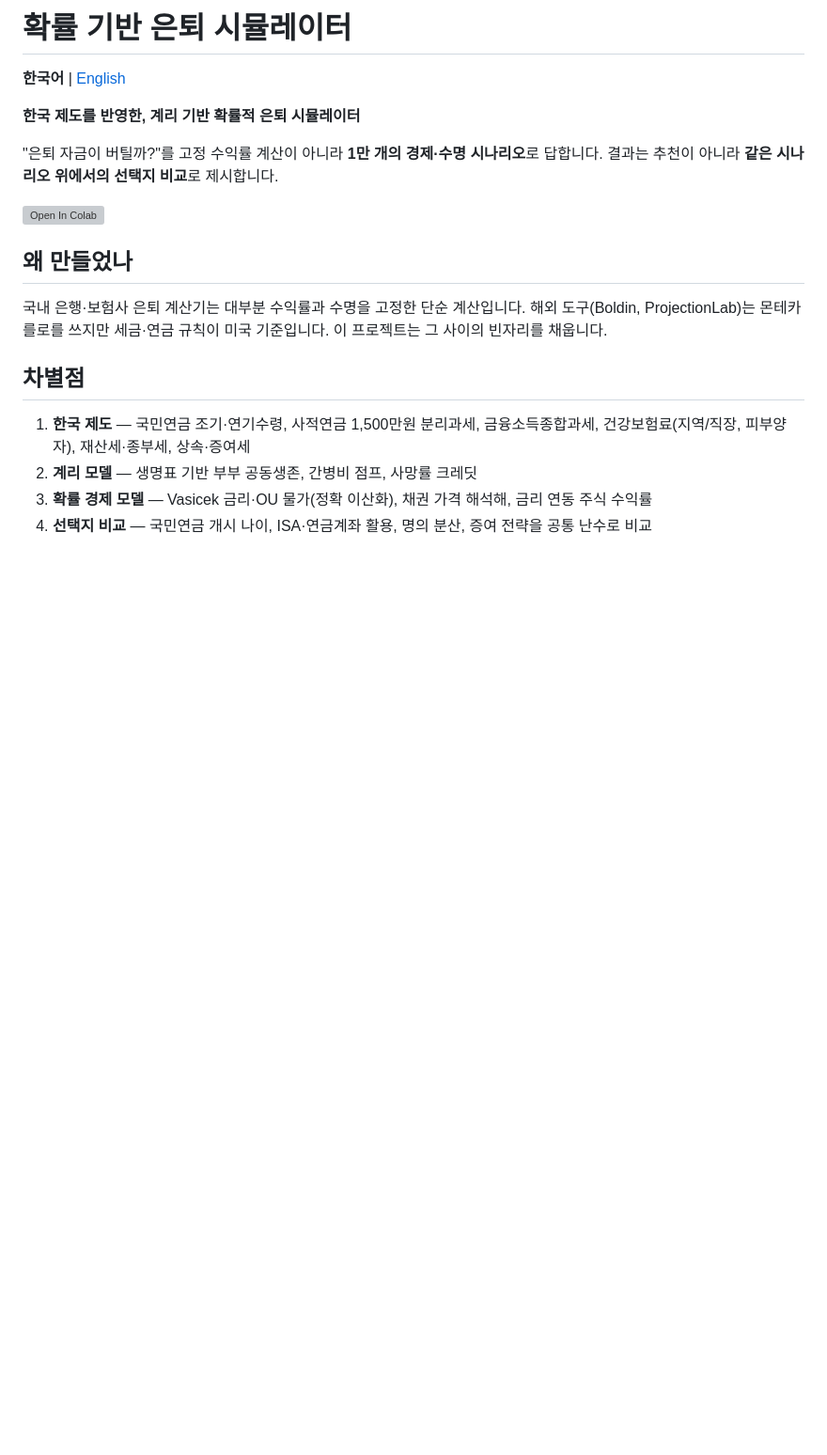
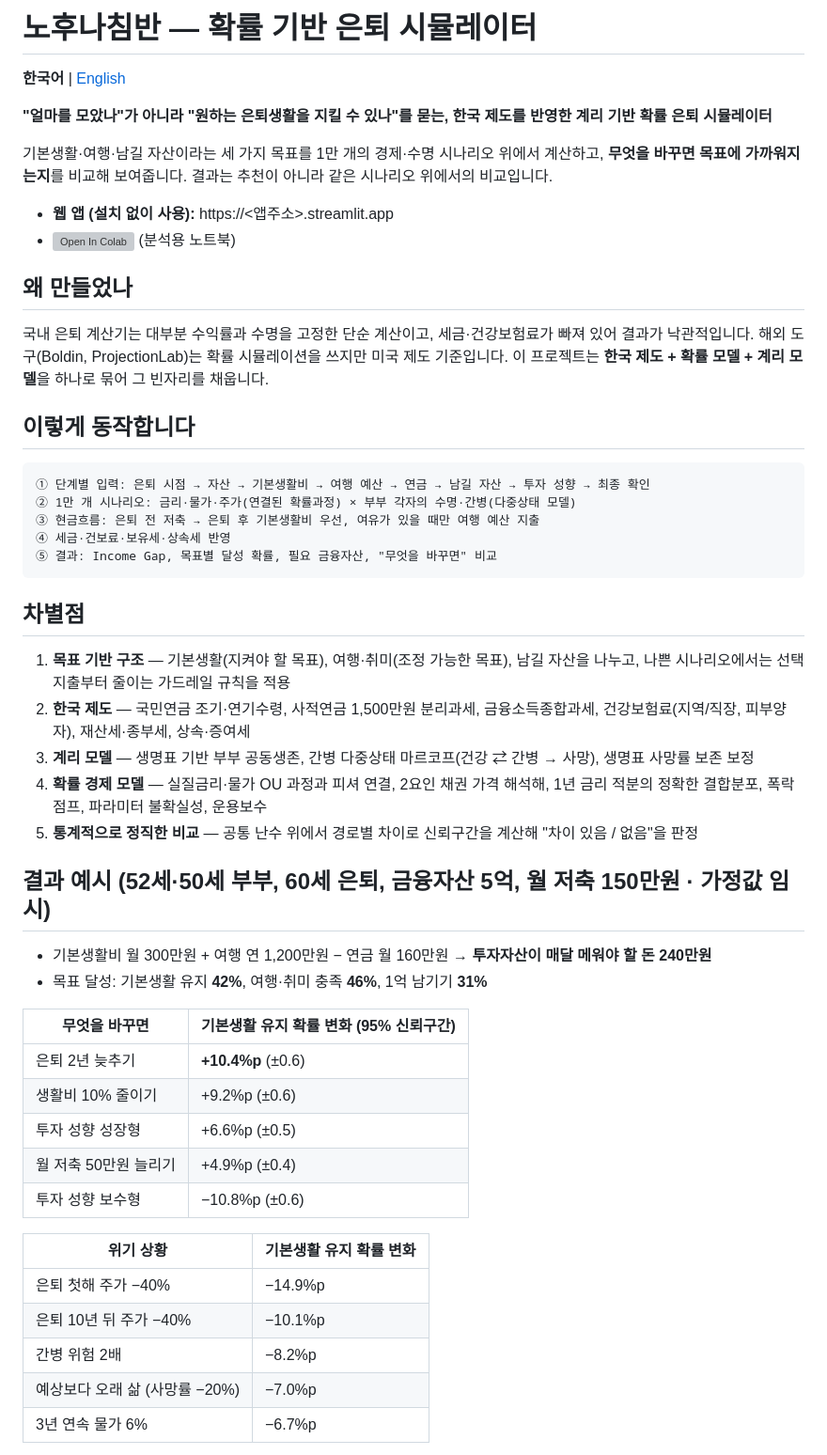
Before and after one commit to minyoungkang1227/retirement-simulator, a Markdown page: README.md, the part around one of its changes. Shown at 94% size. Rendered like a GitHub page; blank space fills up the shorter version; grey boxes are pictures that could not be loaded.

````diff
--- a/README.md
+++ b/README.md
@@ -1,21 +1,54 @@
-# 확률 기반 은퇴 시뮬레이터
+# 노후나침반 — 확률 기반 은퇴 시뮬레이터
 
 **한국어** | [English](README.en.md)
 
-**한국 제도를 반영한, 계리 기반 확률적 은퇴 시뮬레이터**
+**"얼마를 모았나"가 아니라 "원하는 은퇴생활을 지킬 수 있나"를 묻는, 한국 제도를 반영한 계리 기반 확률 은퇴 시뮬레이터**
 
-"은퇴 자금이 버틸까?"를 고정 수익률 계산이 아니라 **1만 개의 경제·수명 시나리오**로 답합니다.
-결과는 추천이 아니라 **같은 시나리오 위에서의 선택지 비교**로 제시합니다.
+기본생활·여행·남길 자산이라는 세 가지 목표를 1만 개의 경제·수명 시나리오 위에서 계산하고, **무엇을 바꾸면 목표에 가까워지는지**를 비교해 보여줍니다. 결과는 추천이 아니라 같은 시나리오 위에서의 비교입니다.
 
-[![Open In Colab](https://colab.research.google.com/assets/colab-badge.svg)](https://colab.research.google.com/github/minyoungkang1227/retirement-simulator/blob/main/notebooks/retire_sim_colab.ipynb)
+- **웹 앱 (설치 없이 사용):** https://<앱주소>.streamlit.app
+- [![Open In Colab](https://colab.research.google.com/assets/colab-badge.svg)](https://colab.research.google.com/github/minyoungkang1227/retirement-simulator/blob/main/notebooks/retire_sim_colab.ipynb) (분석용 노트북)
 
 ## 왜 만들었나
 
-국내 은행·보험사 은퇴 계산기는 대부분 수익률과 수명을 고정한 단순 계산입니다. 해외 도구(Boldin, ProjectionLab)는 몬테카를로를 쓰지만 세금·연금 규칙이 미국 기준입니다. 이 프로젝트는 그 사이의 빈자리를 채웁니다.
+국내 은퇴 계산기는 대부분 수익률과 수명을 고정한 단순 계산이고, 세금·건강보험료가 빠져 있어 결과가 낙관적입니다. 해외 도구(Boldin, ProjectionLab)는 확률 시뮬레이션을 쓰지만 미국 제도 기준입니다. 이 프로젝트는 **한국 제도 + 확률 모델 + 계리 모델**을 하나로 묶어 그 빈자리를 채웁니다.
+
+## 이렇게 동작합니다
+
+```
+① 단계별 입력: 은퇴 시점 → 자산 → 기본생활비 → 여행 예산 → 연금 → 남길 자산 → 투자 성향 → 최종 확인
+② 1만 개 시나리오: 금리·물가·주가(연결된 확률과정) × 부부 각자의 수명·간병(다중상태 모델)
+③ 현금흐름: 은퇴 전 저축 → 은퇴 후 기본생활비 우선, 여유가 있을 때만 여행 예산 지출
+④ 세금·건보료·보유세·상속세 반영
+⑤ 결과: Income Gap, 목표별 달성 확률, 필요 금융자산, "무엇을 바꾸면" 비교
+```
 
 ## 차별점
 
-1. **한국 제도** — 국민연금 조기·연기수령, 사적연금 1,500만원 분리과세, 금융소득종합과세, 건강보험료(지역/직장, 피부양자), 재산세·종부세, 상속·증여세
-2. **계리 모델** — 생명표 기반 부부 공동생존, 간병비 점프, 사망률 크레딧
-3. **확률 경제 모델** — Vasicek 금리·OU 물가(정확 이산화), 채권 가격 해석해, 금리 연동 주식 수익률
-4. **선택지 비교** — 국민연금 개시 나이, ISA·연금계좌 활용, 명의 분산, 증여 전략을 공통 난수로 비교
+1. **목표 기반 구조** — 기본생활(지켜야 할 목표), 여행·취미(조정 가능한 목표), 남길 자산을 나누고, 나쁜 시나리오에서는 선택 지출부터 줄이는 가드레일 규칙을 적용
+2. **한국 제도** — 국민연금 조기·연기수령, 사적연금 1,500만원 분리과세, 금융소득종합과세, 건강보험료(지역/직장, 피부양자), 재산세·종부세, 상속·증여세
+3. **계리 모델** — 생명표 기반 부부 공동생존, 간병 다중상태 마르코프(건강 ⇄ 간병 → 사망), 생명표 사망률 보존 보정
+4. **확률 경제 모델** — 실질금리·물가 OU 과정과 피셔 연결, 2요인 채권 가격 해석해, 1년 금리 적분의 정확한 결합분포, 폭락 점프, 파라미터 불확실성, 운용보수
+5. **통계적으로 정직한 비교** — 공통 난수 위에서 경로별 차이로 신뢰구간을 계산해 "차이 있음 / 없음"을 판정
+
+## 결과 예시 (52세·50세 부부, 60세 은퇴, 금융자산 5억, 월 저축 150만원 · 가정값 임시)
+
+- 기본생활비 월 300만원 + 여행 연 1,200만원 − 연금 월 160만원 → **투자자산이 매달 메워야 할 돈 240만원**
+- 목표 달성: 기본생활 유지 **42%**, 여행·취미 충족 **46%**, 1억 남기기 **31%**
+
+| 무엇을 바꾸면 | 기본생활 유지 확률 변화 (95% 신뢰구간) |
+|---|---|
+| 은퇴 2년 늦추기 | **+10.4%p** (±0.6) |
+| 생활비 10% 줄이기 | +9.2%p (±0.6) |
+| 투자 성향 성장형 | +6.6%p (±0.5) |
+| 월 저축 50만원 늘리기 | +4.9%p (±0.4) |
+| 투자 성향 보수형 | −10.8%p (±0.6) |
+
+| 위기 상황 | 기본생활 유지 확률 변화 |
+|---|---|
+| 은퇴 첫해 주가 −40% | −14.9%p |
+| 은퇴 10년 뒤 주가 −40% | −10.1%p |
+| 간병 위험 2배 | −8.2%p |
+| 예상보다 오래 삶 (사망률 −20%) | −7.0%p |
+| 3년 연속 물가 6% | −6.7%p |
+
````
Also changed, not shown: other parts of README.md (+42 -68 lines), README.en.md (+84 -81 lines), docs/images/goals_whatif.png (added).
